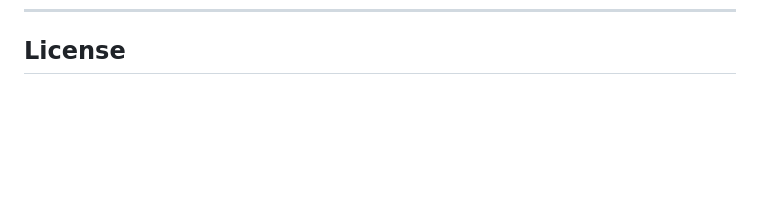
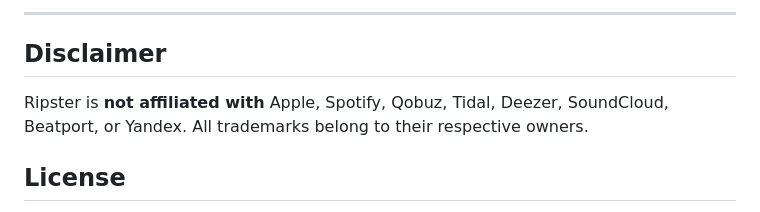
Before and after one commit to Raccoon-Trashpanda/Raccoon-Ripster, a Markdown page: README.md, the part around one of its changes. GitHub-like rendering; blank space fills up the shorter version.

```diff
--- a/README.md
+++ b/README.md
@@ -99,3 +160,11 @@ A few service notes:
+---
+
+## Disclaimer
+
+Ripster is **not affiliated with** Apple, Spotify, Qobuz, Tidal, Deezer,
+SoundCloud, Beatport, or Yandex. All trademarks belong to their respective
+owners.
+
 ## License
 
 For personal use. Respect the terms of service of each music provider and only
```
Also changed, not shown: other parts of README.md (+61 -0 lines).
